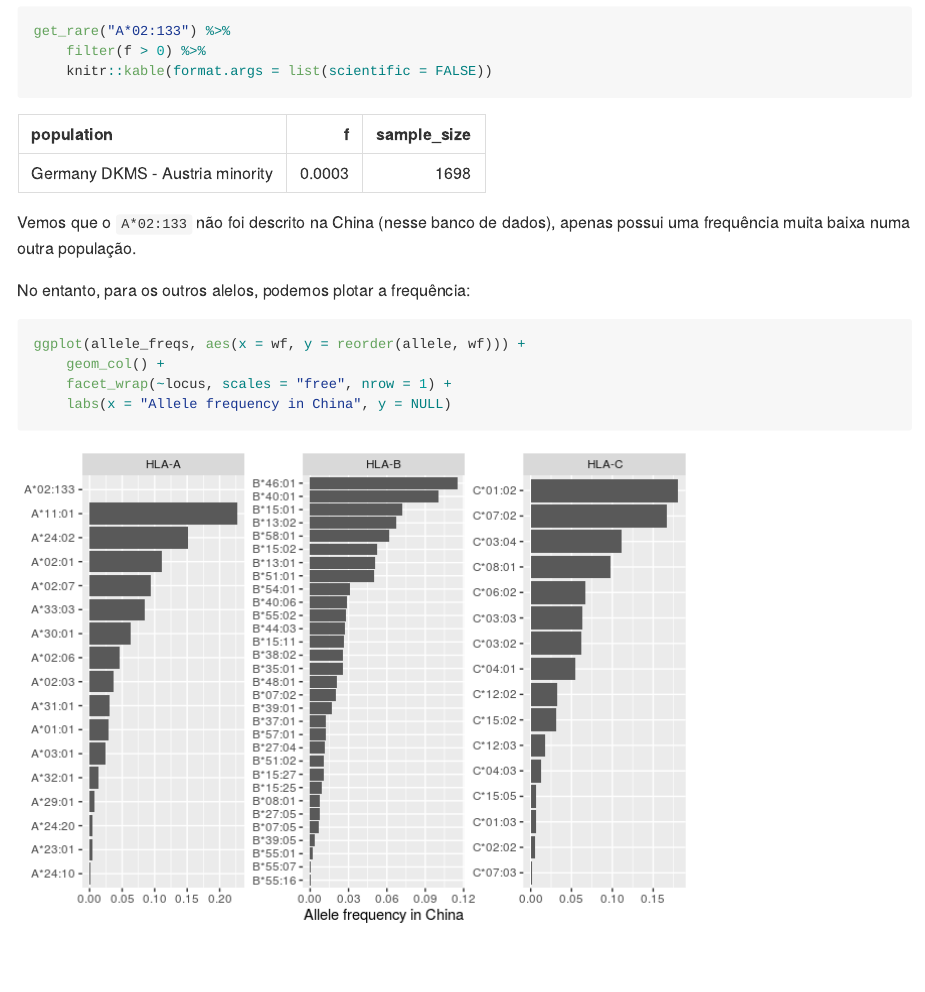
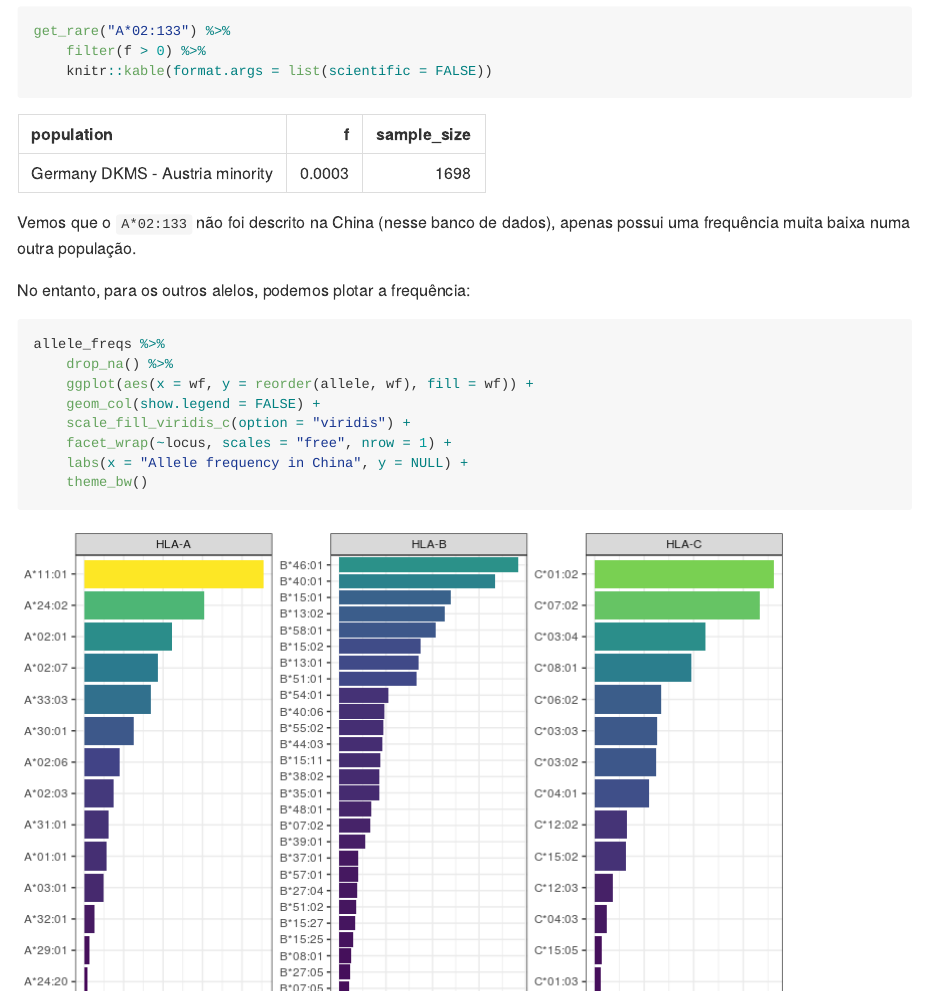
Before and after one commit to VitorAguiar/neoantigens, an R Markdown document (eda.Rmd): the page in a window 1100 px wide, from 4290 px down. The pictures show the output file eda.md that the author committed with the source, drawn offline in the style of GitHub.

Commit message:
add colors

````diff
--- a/eda.Rmd
+++ b/eda.Rmd
@@ -168,9 +168,13 @@ Vemos que o `A*02:133` não foi descrito na China (nesse banco de dados), apenas
 
 No entanto, para os outros alelos, podemos plotar a frequência:
 
-```{r}
-ggplot(allele_freqs, aes(x = wf, y = reorder(allele, wf))) +
-    geom_col() +
+```{r, fig.width=8, fig.height=6}
+allele_freqs %>%
+    drop_na() %>%
+    ggplot(aes(x = wf, y = reorder(allele, wf), fill = wf)) +
+    geom_col(show.legend = FALSE) +
+    scale_fill_viridis_c(option = "viridis") +
     facet_wrap(~locus, scales = "free", nrow = 1) +
-    labs(x = "Allele frequency in China", y = NULL)
+    labs(x = "Allele frequency in China", y = NULL) +
+    theme_bw()
 ```
````
Also changed, not shown: eda.md, eda_files/figure-gfm/unnamed-chunk-10-1.png.
